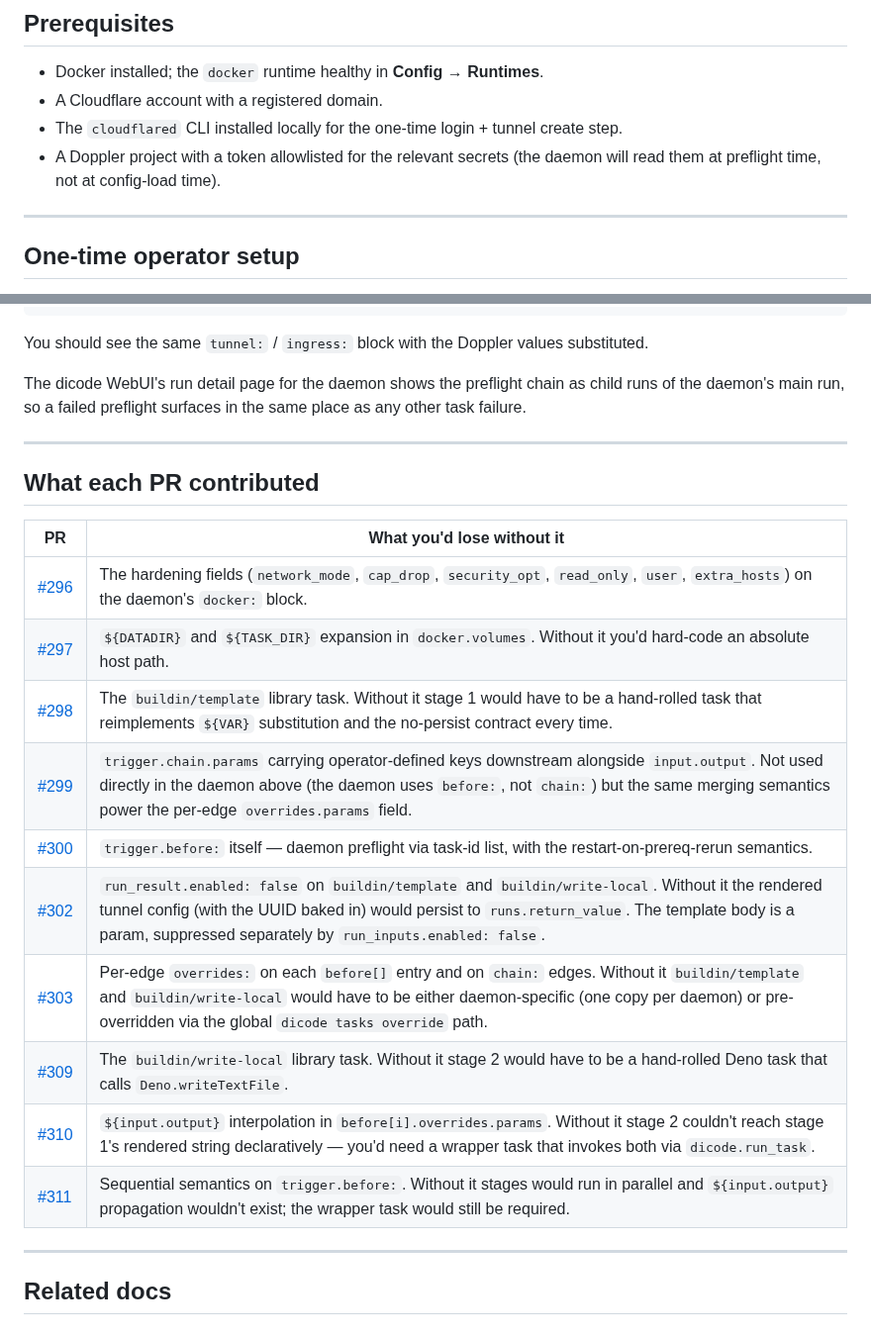
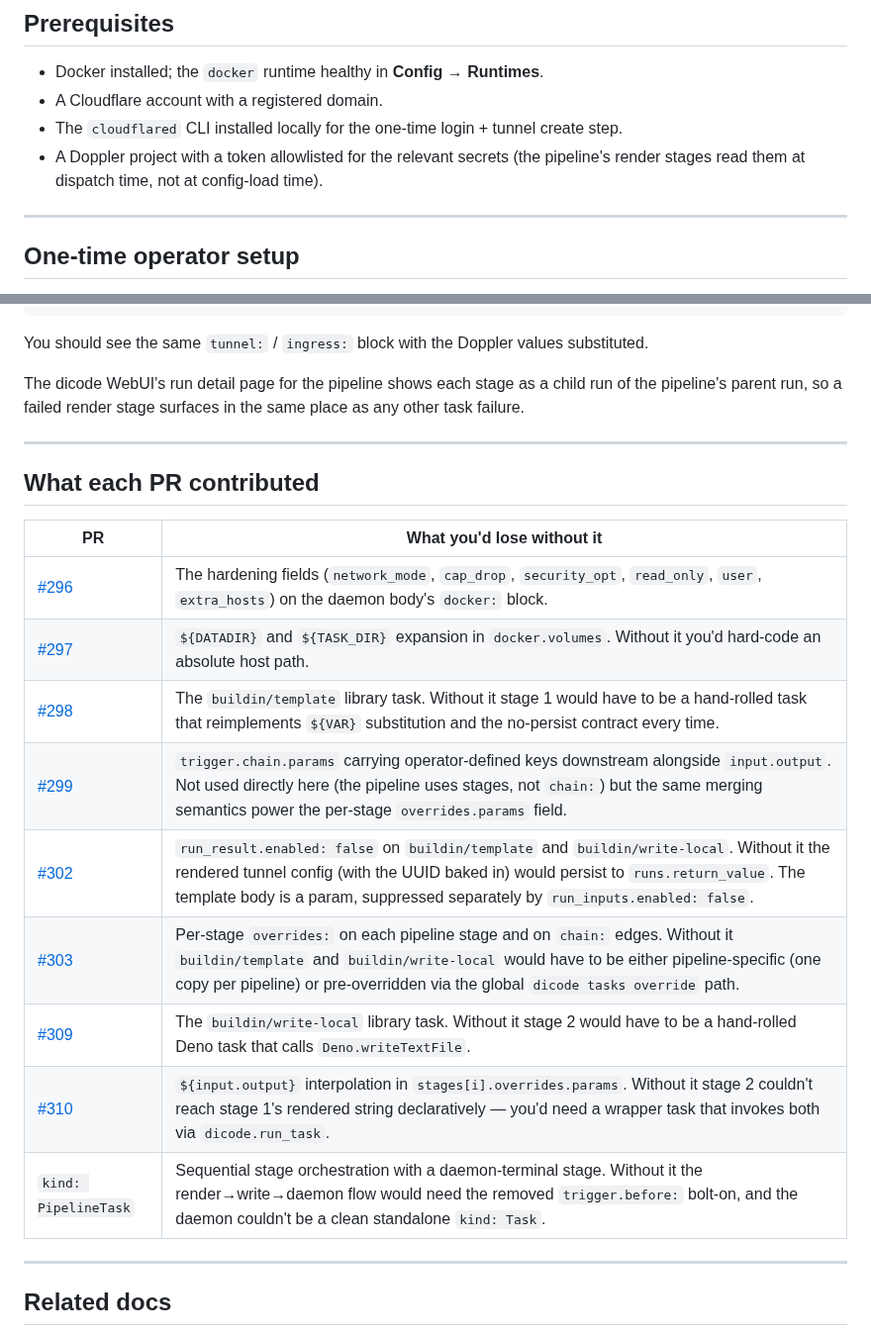
Before and after one commit to dicode-ayo/dicode-core, a Markdown page: docs/examples/cloudflare-tunnel.md, 2 parts joined by grey strips. Shown at 99% size. Rendered like a GitHub page.

```diff
--- a/docs/examples/cloudflare-tunnel.md
+++ b/docs/examples/cloudflare-tunnel.md
@@ -42,8 +44,8 @@ up rotated values without editing the task.yaml.
 - The `cloudflared` CLI installed locally for the one-time login + tunnel
   create step.
 - A Doppler project with a token allowlisted for the relevant secrets
-  (the daemon will read them at preflight time, not at config-load
-  time).
+  (the pipeline's render stages read them at dispatch time, not at
+  config-load time).
 
 ---
 
@@ -408,8 +439,8 @@ docker exec <container-id> cat /etc/cloudflared/config.yml
 You should see the same `tunnel:` / `ingress:` block with the Doppler
 values substituted.
 
-The dicode WebUI's run detail page for the daemon shows the preflight
-chain as child runs of the daemon's main run, so a failed preflight
+The dicode WebUI's run detail page for the pipeline shows each stage as
+a child run of the pipeline's parent run, so a failed render stage
 surfaces in the same place as any other task failure.
 
 ---
@@ -418,16 +449,15 @@ surfaces in the same place as any other task failure.
 
 | PR | What you'd lose without it |
 | --- | --- |
-| [#296] | The hardening fields (`network_mode`, `cap_drop`, `security_opt`, `read_only`, `user`, `extra_hosts`) on the daemon's `docker:` block. |
+| [#296] | The hardening fields (`network_mode`, `cap_drop`, `security_opt`, `read_only`, `user`, `extra_hosts`) on the daemon body's `docker:` block. |
 | [#297] | `${DATADIR}` and `${TASK_DIR}` expansion in `docker.volumes`. Without it you'd hard-code an absolute host path. |
 | [#298] | The `buildin/template` library task. Without it stage 1 would have to be a hand-rolled task that reimplements `${VAR}` substitution and the no-persist contract every time. |
-| [#299] | `trigger.chain.params` carrying operator-defined keys downstream alongside `input.output`. Not used directly in the daemon above (the daemon uses `before:`, not `chain:`) but the same merging semantics power the per-edge `overrides.params` field. |
-| [#300] | `trigger.before:` itself — daemon preflight via task-id list, with the restart-on-prereq-rerun semantics. |
+| [#299] | `trigger.chain.params` carrying operator-defined keys downstream alongside `input.output`. Not used directly here (the pipeline uses stages, not `chain:`) but the same merging semantics power the per-stage `overrides.params` field. |
 | [#302] | `run_result.enabled: false` on `buildin/template` and `buildin/write-local`. Without it the rendered tunnel config (with the UUID baked in) would persist to `runs.return_value`. The template body is a param, suppressed separately by `run_inputs.enabled: false`. |
-| [#303] | Per-edge `overrides:` on each `before[]` entry and on `chain:` edges. Without it `buildin/template` and `buildin/write-local` would have to be either daemon-specific (one copy per daemon) or pre-overridden via the global `dicode tasks override` path. |
+| [#303] | Per-stage `overrides:` on each pipeline stage and on `chain:` edges. Without it `buildin/template` and `buildin/write-local` would have to be either pipeline-specific (one copy per pipeline) or pre-overridden via the global `dicode tasks override` path. |
 | [#309] | The `buildin/write-local` library task. Without it stage 2 would have to be a hand-rolled Deno task that calls `Deno.writeTextFile`. |
-| [#310] | `${input.output}` interpolation in `before[i].overrides.params`. Without it stage 2 couldn't reach stage 1's rendered string declaratively — you'd need a wrapper task that invokes both via `dicode.run_task`. |
-| [#311] | Sequential semantics on `trigger.before:`. Without it stages would run in parallel and `${input.output}` propagation wouldn't exist; the wrapper task would still be required. |
+| [#310] | `${input.output}` interpolation in `stages[i].overrides.params`. Without it stage 2 couldn't reach stage 1's rendered string declaratively — you'd need a wrapper task that invokes both via `dicode.run_task`. |
+| `kind: PipelineTask` | Sequential stage orchestration with a daemon-terminal stage. Without it the render→write→daemon flow would need the removed `trigger.before:` bolt-on, and the daemon couldn't be a clean standalone `kind: Task`. |
 
 ---
 
```
Also changed, not shown: other parts of docs/examples/cloudflare-tunnel.md (+140 -111 lines).
